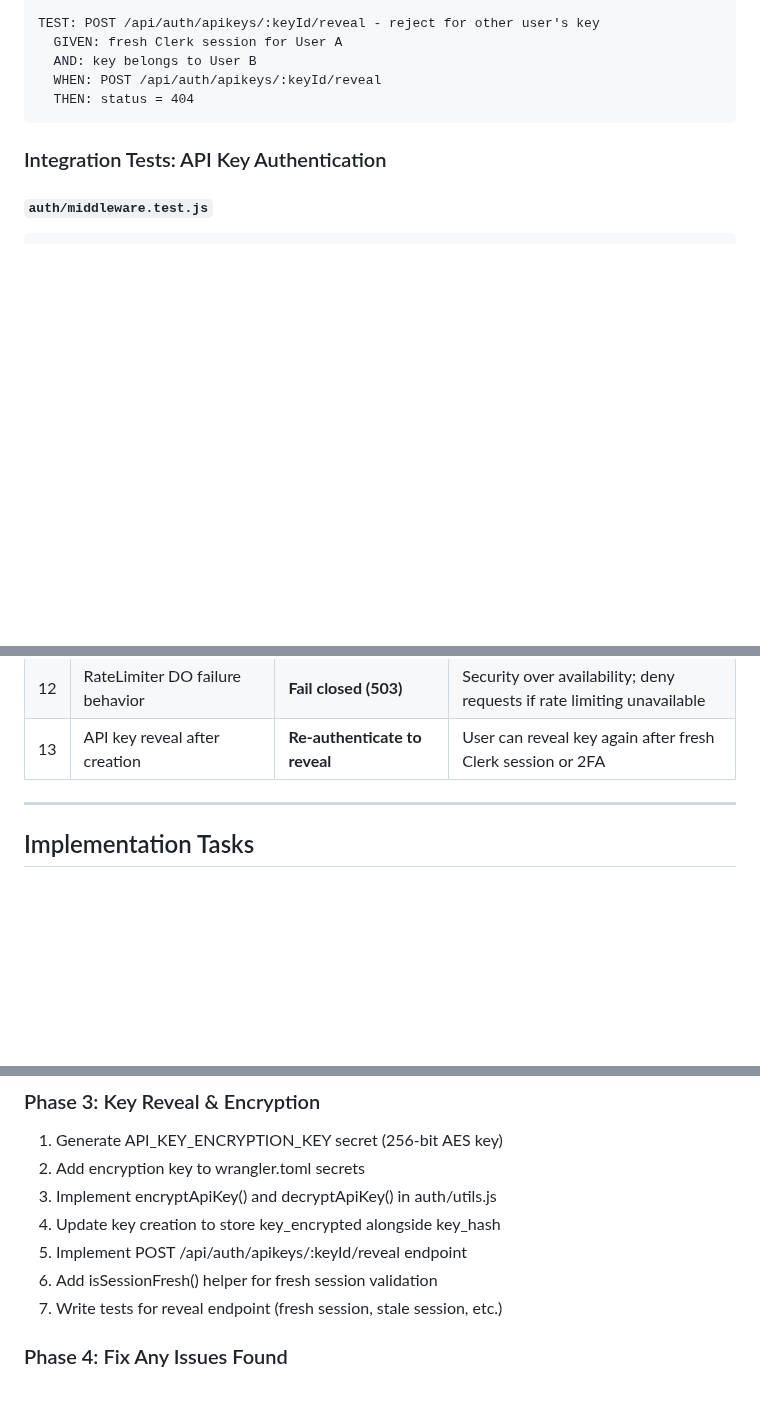
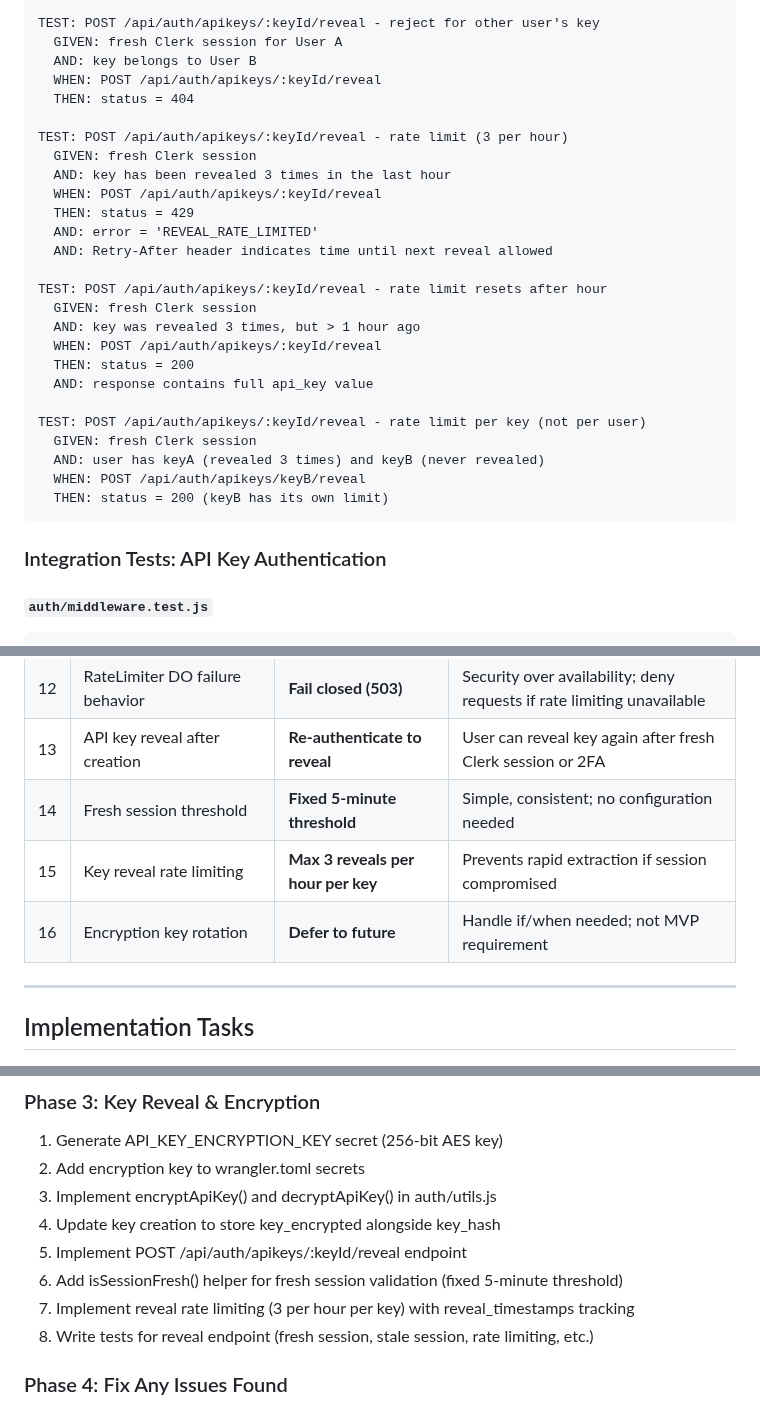
Before and after one commit to curtcox/hashbin.org, a Markdown page: todo/api_keys.md, 3 parts joined by grey strips. GitHub-like rendering; blank space fills up the shorter version.

Commit message:
Add fresh session, reveal rate limiting, and encryption rotation decisions (#14-16)
Resolved decisions:
- #14: Fixed 5-minute fresh session threshold (simple, consistent)
- #15: Max 3 reveals per hour per key (prevents rapid extraction)
- #16: Defer encryption key rotation to future phase

Updates:
- Added reveal_timestamps property to track reveal rate limiting
- Added 3 new reveal rate limiting tests
- Updated constraints table with fresh session and reveal limits
- Updated Phase 3 tasks with rate limiting implementation
- Success criteria now shows 16/16 decisions resolved

The reveal rate limit is per-key (not per-user), allowing users with
multiple keys to reveal different keys independently while preventing
abuse of any single compromised key.

````diff
--- a/todo/api_keys.md
+++ b/todo/api_keys.md
@@ -414,6 +417,27 @@ TEST: POST /api/auth/apikeys/:keyId/reveal - reject for other user's key
   AND: key belongs to User B
   WHEN: POST /api/auth/apikeys/:keyId/reveal
   THEN: status = 404
+
+TEST: POST /api/auth/apikeys/:keyId/reveal - rate limit (3 per hour)
+  GIVEN: fresh Clerk session
+  AND: key has been revealed 3 times in the last hour
+  WHEN: POST /api/auth/apikeys/:keyId/reveal
+  THEN: status = 429
+  AND: error = 'REVEAL_RATE_LIMITED'
+  AND: Retry-After header indicates time until next reveal allowed
+
+TEST: POST /api/auth/apikeys/:keyId/reveal - rate limit resets after hour
+  GIVEN: fresh Clerk session
+  AND: key was revealed 3 times, but > 1 hour ago
+  WHEN: POST /api/auth/apikeys/:keyId/reveal
+  THEN: status = 200
+  AND: response contains full api_key value
+
+TEST: POST /api/auth/apikeys/:keyId/reveal - rate limit per key (not per user)
+  GIVEN: fresh Clerk session
+  AND: user has keyA (revealed 3 times) and keyB (never revealed)
+  WHEN: POST /api/auth/apikeys/keyB/reveal
+  THEN: status = 200 (keyB has its own limit)
 ```
 
 ### Integration Tests: API Key Authentication
@@ -773,6 +797,9 @@ The following design decisions have been finalized:
 | 11 | RateLimiter DO architecture | **Dedicated DO per identifier** | Separate RateLimiter class; instances keyed by `key:<id>`, `user:<id>`, `anon:<ip>` |
 | 12 | RateLimiter DO failure behavior | **Fail closed (503)** | Security over availability; deny requests if rate limiting unavailable |
 | 13 | API key reveal after creation | **Re-authenticate to reveal** | User can reveal key again after fresh Clerk session or 2FA |
+| 14 | Fresh session threshold | **Fixed 5-minute threshold** | Simple, consistent; no configuration needed |
+| 15 | Key reveal rate limiting | **Max 3 reveals per hour per key** | Prevents rapid extraction if session compromised |
+| 16 | Encryption key rotation | **Defer to future** | Handle if/when needed; not MVP requirement |
 
 ---
 
@@ -797,8 +824,9 @@ The following design decisions have been finalized:
 3. Implement encryptApiKey() and decryptApiKey() in auth/utils.js
 4. Update key creation to store key_encrypted alongside key_hash
 5. Implement POST /api/auth/apikeys/:keyId/reveal endpoint
-6. Add isSessionFresh() helper for fresh session validation
-7. Write tests for reveal endpoint (fresh session, stale session, etc.)
+6. Add isSessionFresh() helper for fresh session validation (fixed 5-minute threshold)
+7. Implement reveal rate limiting (3 per hour per key) with reveal_timestamps tracking
+8. Write tests for reveal endpoint (fresh session, stale session, rate limiting, etc.)
 
 ### Phase 4: Fix Any Issues Found
 1. Address any bugs discovered during testing
````
Also changed, not shown: other parts of todo/api_keys.md (+4 -1 lines).
